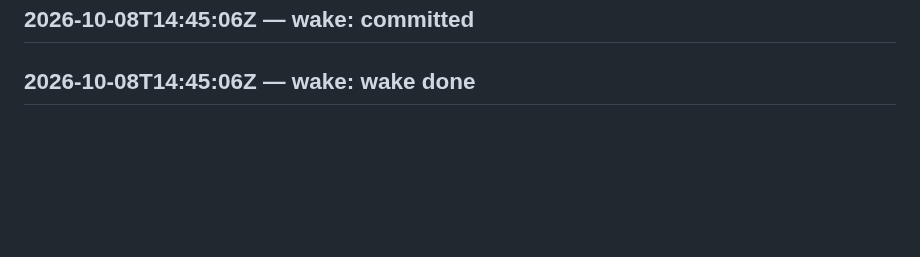
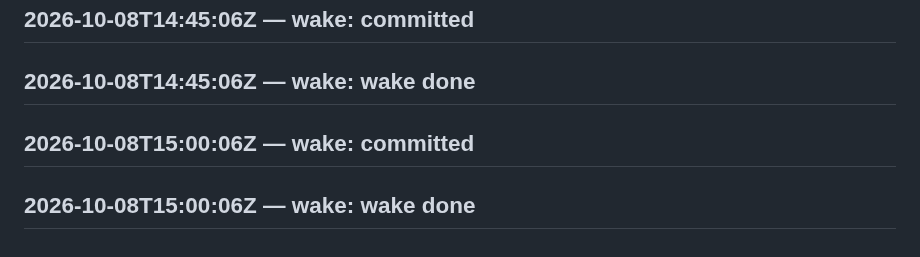
Before and after one commit to SuperInstance/self-assembly, a Markdown page: LEDGER.md, the part around the change. GitHub-like rendering; blank space fills up the shorter version.

Commit message:
wake 2026-10-08T15:15:05Z

```diff
--- a/LEDGER.md
+++ b/LEDGER.md
@@ -566,3 +566,5 @@ judge transport failed
 ## 2026-10-08T14:30:06Z — wake: wake done
 ## 2026-10-08T14:45:06Z — wake: committed
 ## 2026-10-08T14:45:06Z — wake: wake done
+## 2026-10-08T15:00:06Z — wake: committed
+## 2026-10-08T15:00:06Z — wake: wake done
```
